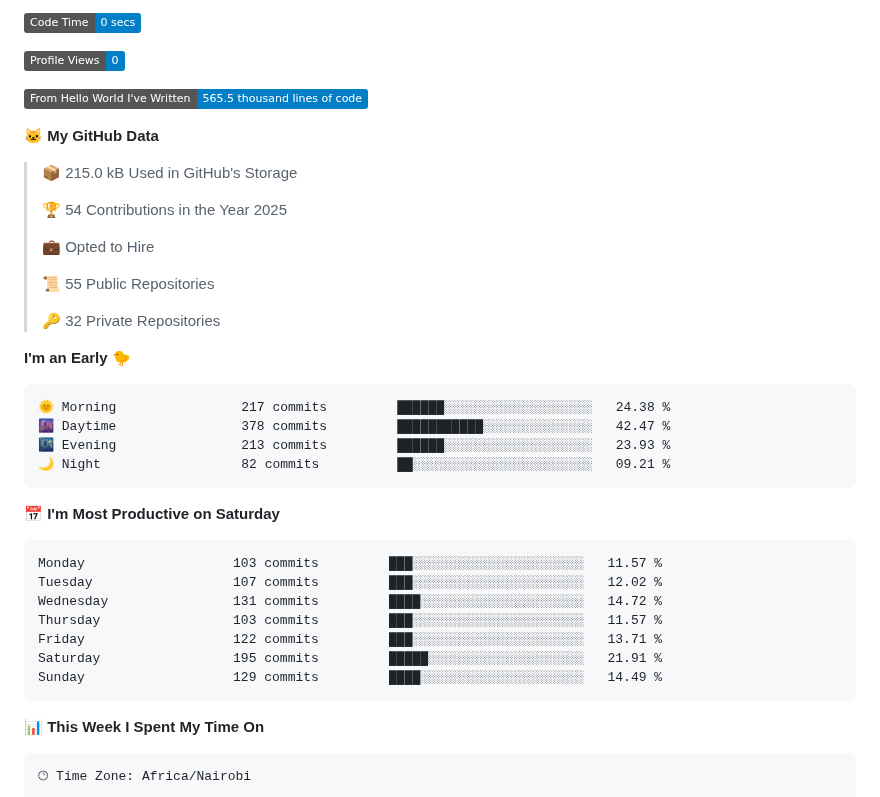
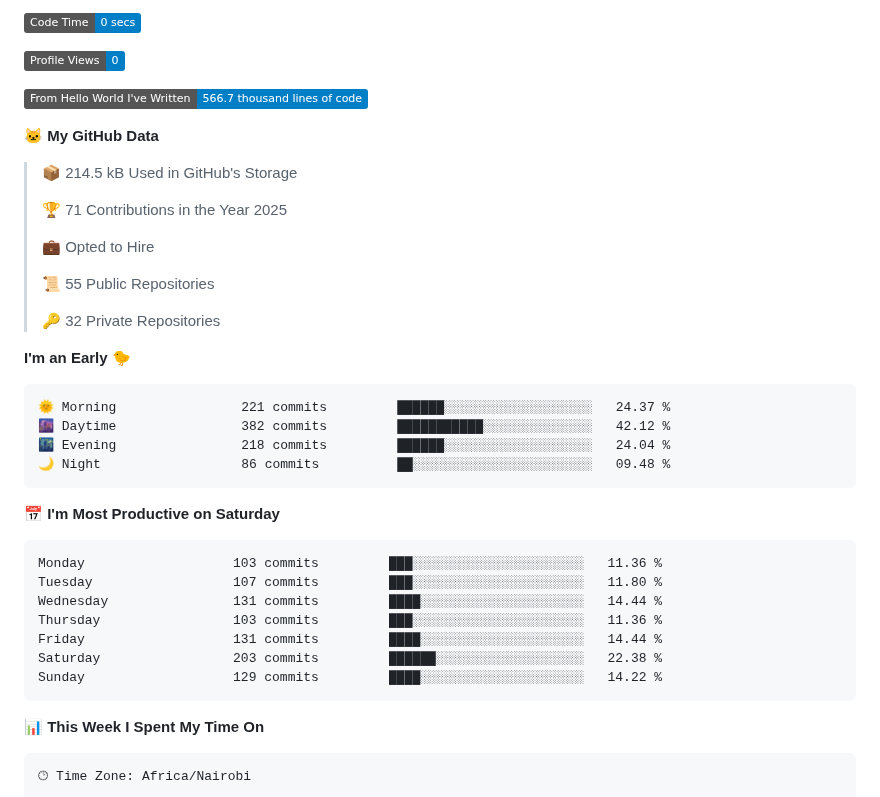
Before and after one commit to samuelmunyoki/samuelmunyoki, a Markdown page: README.md, the part around one of its changes. GitHub-like rendering; badges without logos.

Commit message:
Updated dev metrics

````diff
--- a/README.md
+++ b/README.md
@@ -48,13 +48,13 @@ hobbies: ["Cinema", "Competitive Gaming", "IoT"]
 
 ![Profile Views](http://img.shields.io/badge/Profile%20Views-0-blue)
 
-![Lines of code](https://img.shields.io/badge/From%20Hello%20World%20I%27ve%20Written-565.5%20thousand%20lines%20of%20code-blue)
+![Lines of code](https://img.shields.io/badge/From%20Hello%20World%20I%27ve%20Written-566.7%20thousand%20lines%20of%20code-blue)
 
 **🐱 My GitHub Data**
 
-> 📦 215.0 kB Used in GitHub's Storage
+> 📦 214.5 kB Used in GitHub's Storage
  >
-> 🏆 54 Contributions in the Year 2025
+> 🏆 71 Contributions in the Year 2025
  >
 > 💼 Opted to Hire
  >
@@ -65,21 +65,21 @@ hobbies: ["Cinema", "Competitive Gaming", "IoT"]
 **I'm an Early 🐤**
 
 ```text
-🌞 Morning                217 commits         ██████░░░░░░░░░░░░░░░░░░░   24.38 %
-🌆 Daytime                378 commits         ███████████░░░░░░░░░░░░░░   42.47 %
-🌃 Evening                213 commits         ██████░░░░░░░░░░░░░░░░░░░   23.93 %
-🌙 Night                  82 commits          ██░░░░░░░░░░░░░░░░░░░░░░░   09.21 %
+🌞 Morning                221 commits         ██████░░░░░░░░░░░░░░░░░░░   24.37 %
+🌆 Daytime                382 commits         ███████████░░░░░░░░░░░░░░   42.12 %
+🌃 Evening                218 commits         ██████░░░░░░░░░░░░░░░░░░░   24.04 %
+🌙 Night                  86 commits          ██░░░░░░░░░░░░░░░░░░░░░░░   09.48 %
 ```
 📅 **I'm Most Productive on Saturday**
 
 ```text
-Monday                   103 commits         ███░░░░░░░░░░░░░░░░░░░░░░   11.57 %
-Tuesday                  107 commits         ███░░░░░░░░░░░░░░░░░░░░░░   12.02 %
-Wednesday                131 commits         ████░░░░░░░░░░░░░░░░░░░░░   14.72 %
-Thursday                 103 commits         ███░░░░░░░░░░░░░░░░░░░░░░   11.57 %
-Friday                   122 commits         ███░░░░░░░░░░░░░░░░░░░░░░   13.71 %
-Saturday                 195 commits         █████░░░░░░░░░░░░░░░░░░░░   21.91 %
-Sunday                   129 commits         ████░░░░░░░░░░░░░░░░░░░░░   14.49 %
+Monday                   103 commits         ███░░░░░░░░░░░░░░░░░░░░░░   11.36 %
+Tuesday                  107 commits         ███░░░░░░░░░░░░░░░░░░░░░░   11.80 %
+Wednesday                131 commits         ████░░░░░░░░░░░░░░░░░░░░░   14.44 %
+Thursday                 103 commits         ███░░░░░░░░░░░░░░░░░░░░░░   11.36 %
+Friday                   131 commits         ████░░░░░░░░░░░░░░░░░░░░░   14.44 %
+Saturday                 203 commits         ██████░░░░░░░░░░░░░░░░░░░   22.38 %
+Sunday                   129 commits         ████░░░░░░░░░░░░░░░░░░░░░   14.22 %
 ```
 
 
````
Also changed, not shown: other parts of README.md (+1 -1 lines), assets/bar_graph.png.
